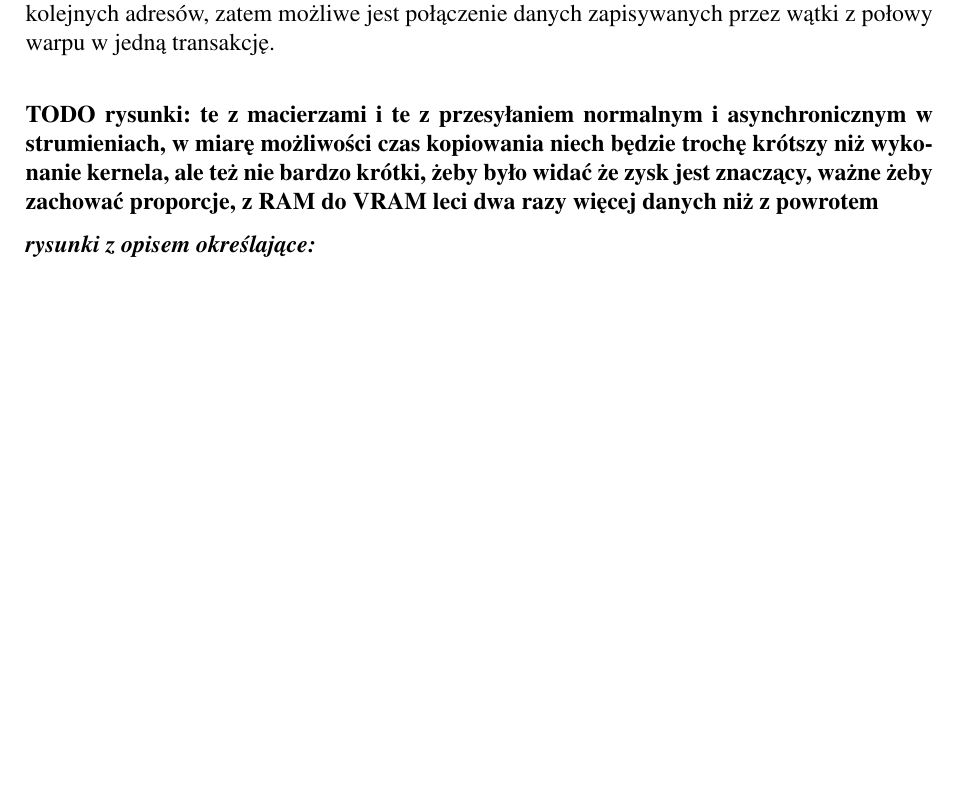
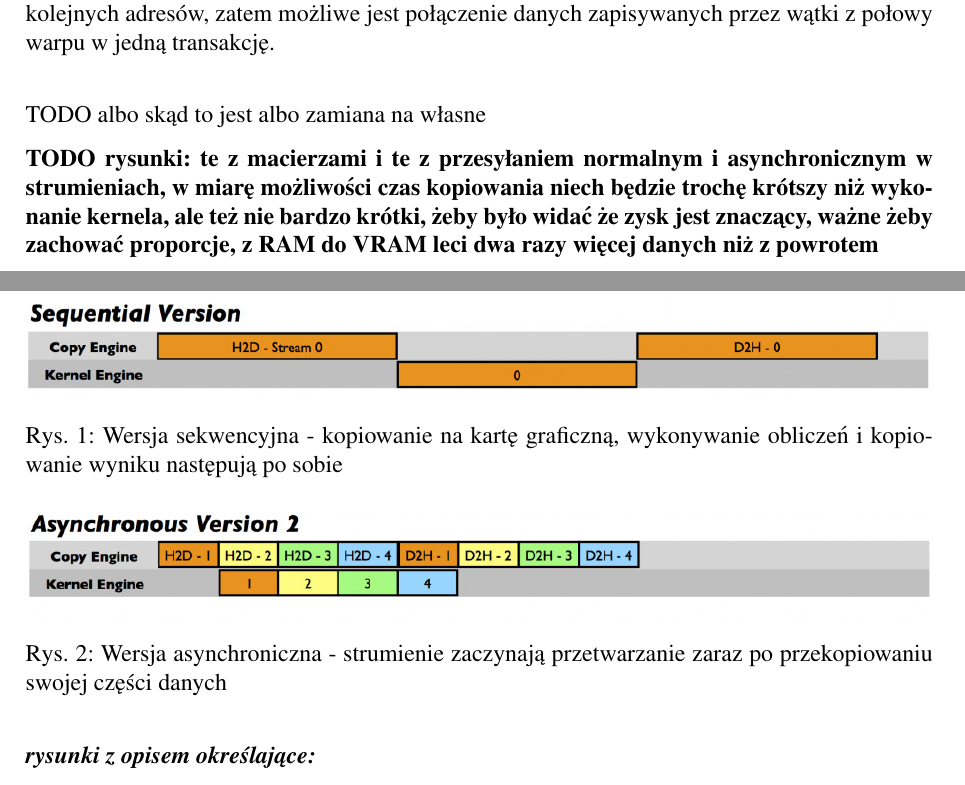
Before and after one commit to darek74123/PR-CUDA-Project, a LaTeX document (Report/SprawozdaniePR.tex): part of page 3 of 12 before the commit and two parts of pages 3 and 4 of 12 after it, the two joined at a grey line, cut so that both start at the same text, the shorter picture padded with empty space. Compiled offline with pdfLaTeX.

Commit message:
add images for sync/async

```diff
--- a/Report/SprawozdaniePR.tex
+++ b/Report/SprawozdaniePR.tex
@@ -173,6 +173,20 @@ Następnie w linii 29 ma miejsce faktyczne mnożenie macierzy. Jeden wątek obli
 Po wykonaniu obliczeń, konieczna jest również synchronizacja, aby wątki należące do wiązek, które skończyły już obliczenia, nie mogły pobierać nowych danych do pamięci współdzielonej, w czasie kiedy inne wiązki jeszcze wykorzystują pobrany wcześniej fragment macierzy B do obliczeń.
 
 Ostatecznie w linii 34 wynik przechowywany w zmiennej tymczasowej jest zapisywany macierzy C w pamięci globalnej pod odpowiednim indeksem. Tutaj również wątki odwołują się do kolejnych adresów, zatem możliwe jest połączenie danych zapisywanych przez wątki z połowy warpu w jedną transakcję.\\
+
+\begin{figure}
+  \includegraphics[width=\linewidth]{images/seq_version.jpg}
+  \caption{Wersja sekwencyjna - kopiowanie na kartę graficzną, wykonywanie obliczeń i kopiowanie wyniku następują po sobie}
+  \label{fig:seq}
+\end{figure}
+
+\begin{figure}
+  \includegraphics[width=\linewidth]{images/async_version.jpg}
+  \caption{Wersja asynchroniczna - strumienie zaczynają przetwarzanie zaraz po przekopiowaniu swojej części danych}
+  \label{fig:async}
+\end{figure}
+
+TODO albo skąd to jest albo zamiana na własne
 
 \textbf{TODO rysunki: te z macierzami i te z przesyłaniem normalnym i asynchronicznym w strumieniach, w miarę możliwości czas kopiowania niech będzie trochę krótszy niż wykonanie kernela, ale też nie bardzo krótki, żeby było widać że zysk jest znaczący, ważne żeby zachować proporcje, z RAM do VRAM leci dwa razy więcej danych niż z powrotem}
 
```
Also changed, not shown: Report/images/async_version.jpg (added), Report/images/seq_version.jpg (added).
